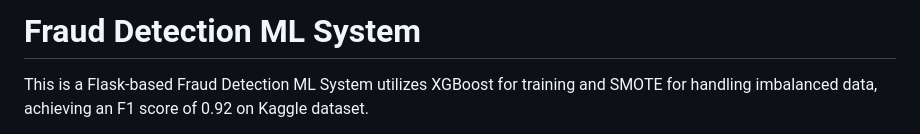
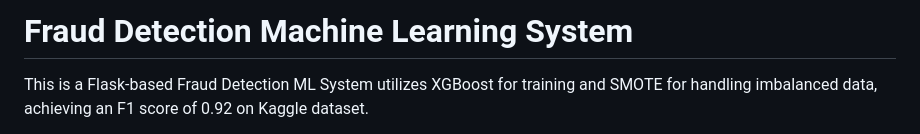
Before and after one commit to andrewnguyen41/fraud-detection-ml-system, a Markdown page: README.md, the part around the change. Drawn GitHub-style.

```diff
--- a/README.md
+++ b/README.md
@@ -1,4 +1,4 @@
-# Fraud Detection ML System
+# Fraud Detection Machine Learning System
 
 This is a Flask-based Fraud Detection ML System utilizes XGBoost for training and SMOTE for handling imbalanced data, achieving an F1 score of 0.92 on Kaggle dataset.
 
```
